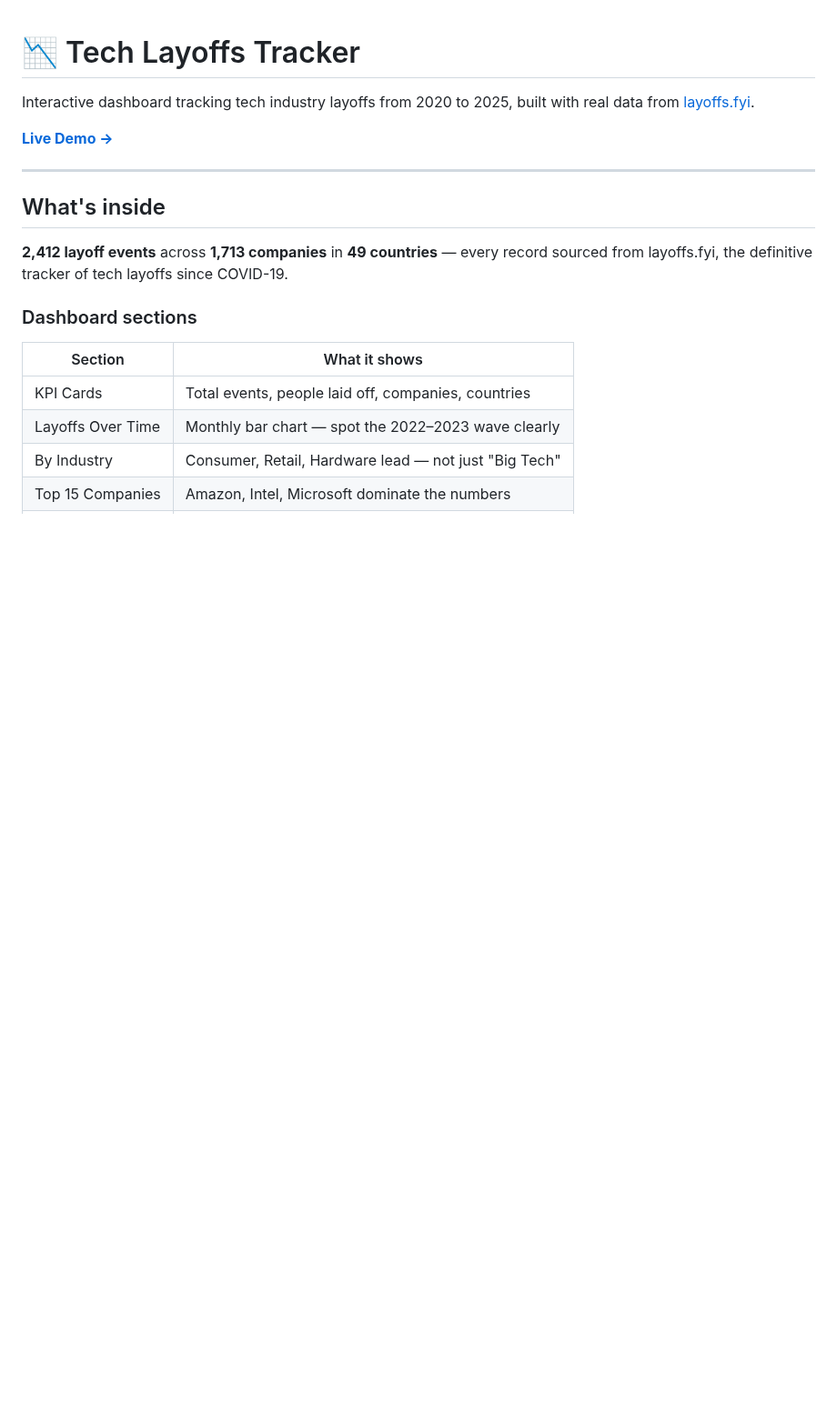
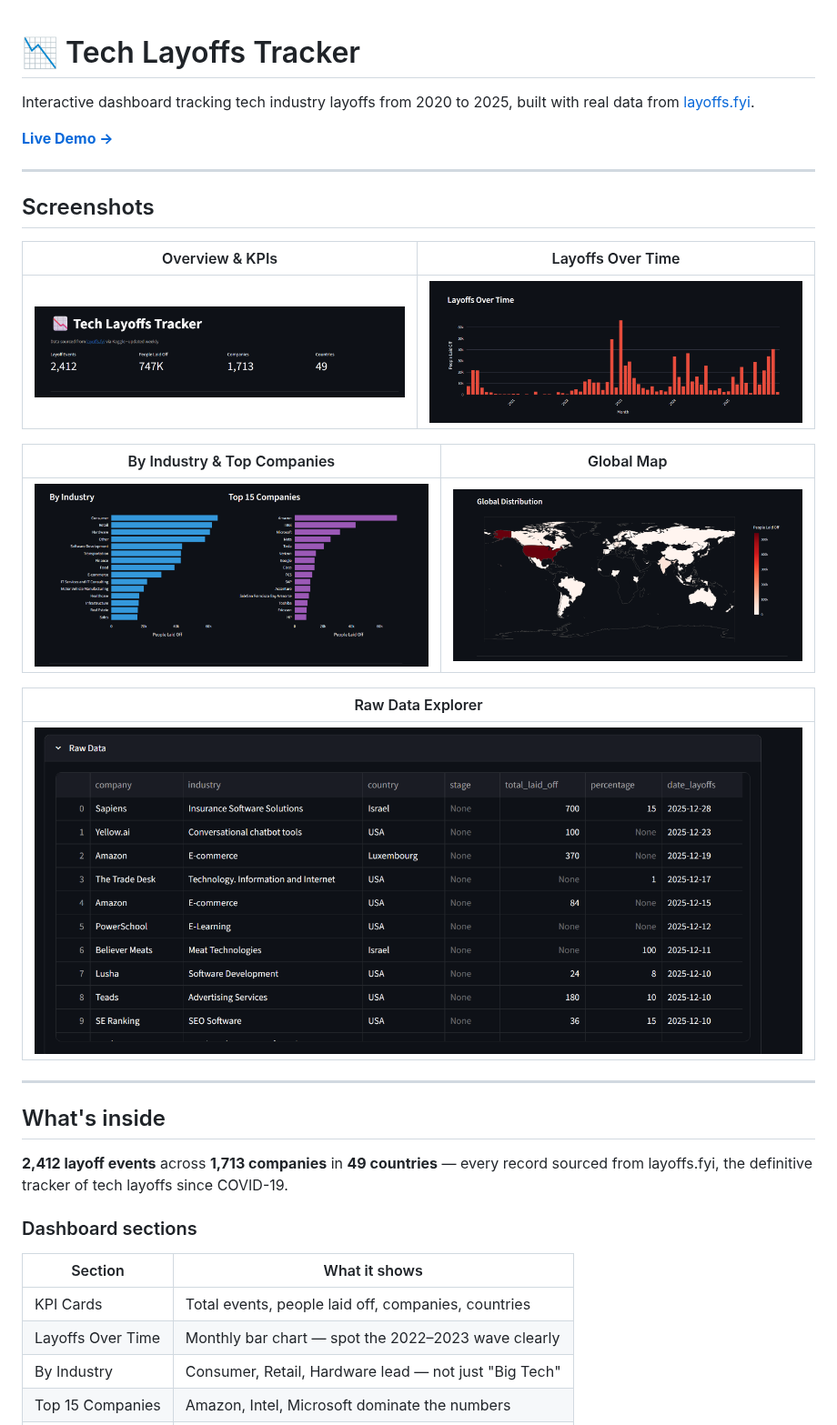
Before and after one commit to evgeniimatveev/layoffs-tracker, a Markdown page: README.md, the part around one of its changes. Shown at 91% size. GitHub-like rendering; pictures changed too: assets/screenshots/by_industry.png (added), assets/screenshots/dashboard_overview.png (added), assets/screenshots/global_map.png (added); blank space fills up the shorter version.

Commit message:
docs: add screenshots and architecture diagram to README
Co-Authored-By: Claude Sonnet 4.6 <noreply@anthropic.com>

```diff
--- a/README.md
+++ b/README.md
@@ -3,6 +3,22 @@
 Interactive dashboard tracking tech industry layoffs from 2020 to 2025, built with real data from [layoffs.fyi](https://layoffs.fyi).
 
 **[Live Demo →](https://layoffs-tracker-mdndinr8hfct5afvjwvjno.streamlit.app)**
+
+---
+
+## Screenshots
+
+| Overview & KPIs | Layoffs Over Time |
+|---|---|
+| ![Overview](assets/screenshots/dashboard_overview.png) | ![Timeline](assets/screenshots/timeline.png) |
+
+| By Industry & Top Companies | Global Map |
+|---|---|
+| ![Industry](assets/screenshots/by_industry.png) | ![Map](assets/screenshots/global_map.png) |
+
+| Raw Data Explorer |
+|---|
+| ![Raw Data](assets/screenshots/raw_data.png) |
 
 ---
 
```
Also changed, not shown: other parts of README.md (+25 -9 lines), 1 other file.
